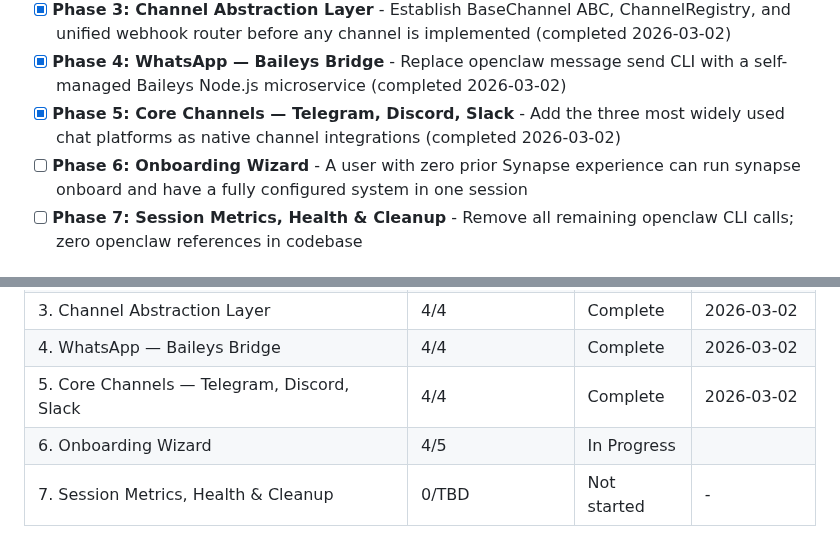
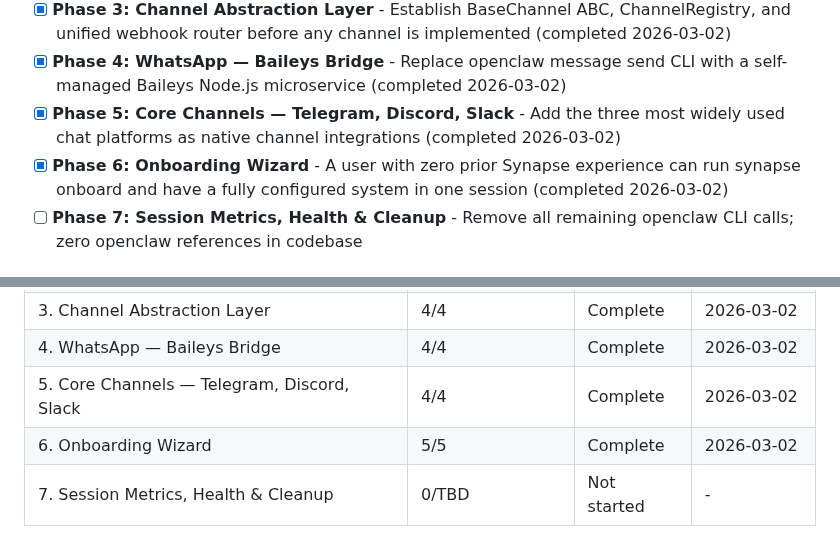
Before and after one commit to UpayanGhosh/Synapse-OSS, a Markdown page: .planning/ROADMAP.md, 2 parts joined by grey strips. Drawn GitHub-style.

```diff
--- a/.planning/ROADMAP.md
+++ b/.planning/ROADMAP.md
@@ -17,7 +17,8 @@ Decimal phases appear between their surrounding integers in numeric order.
 - [x] **Phase 3: Channel Abstraction Layer** - Establish BaseChannel ABC, ChannelRegistry, and unified webhook router before any channel is implemented (completed 2026-03-02)
 - [x] **Phase 4: WhatsApp — Baileys Bridge** - Replace openclaw message send CLI with a self-managed Baileys Node.js microservice (completed 2026-03-02)
 - [x] **Phase 5: Core Channels — Telegram, Discord, Slack** - Add the three most widely used chat platforms as native channel integrations (completed 2026-03-02)
-- [ ] **Phase 6: Onboarding Wizard** - A user with zero prior Synapse experience can run synapse onboard and have a fully configured system in one session
+- [x] **Phase 6: Onboarding Wizard** - A user with zero prior Synapse experience can run synapse onboard and have a fully configured system in one session
+ (completed 2026-03-02)
 - [ ] **Phase 7: Session Metrics, Health & Cleanup** - Remove all remaining openclaw CLI calls; zero openclaw references in codebase
 
 ## Phase Details
@@ -187,5 +188,5 @@ Phases execute in numeric order: 1 → 2 → 3 → 4 → 5 → 6 → 7
 | 3. Channel Abstraction Layer | 4/4 | Complete   | 2026-03-02 |
 | 4. WhatsApp — Baileys Bridge | 4/4 | Complete   | 2026-03-02 |
 | 5. Core Channels — Telegram, Discord, Slack | 4/4 | Complete   | 2026-03-02 |
-| 6. Onboarding Wizard | 4/5 | In Progress|  |
+| 6. Onboarding Wizard | 5/5 | Complete   | 2026-03-02 |
 | 7. Session Metrics, Health & Cleanup | 0/TBD | Not started | - |
```
Also changed, not shown: .planning/STATE.md (+16 -11 lines), 1 other file.
